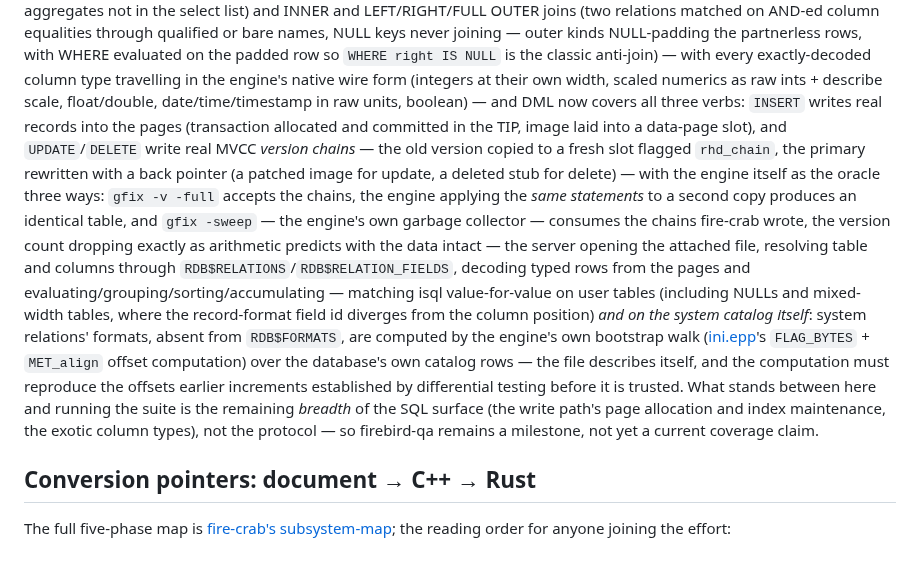
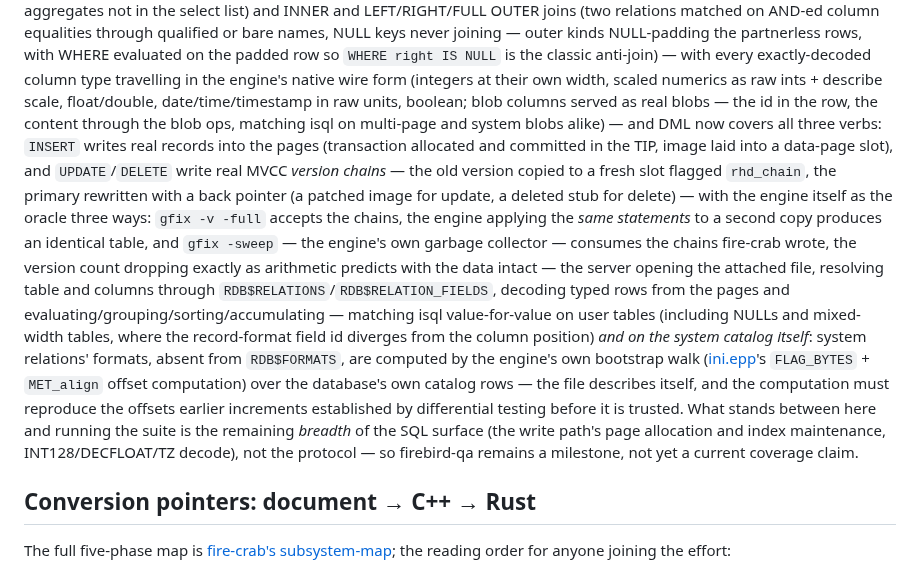
Before and after one commit to mariuz/conceptual-architecture-for-firebird-paper, a Markdown page: firebird-rust-conversion.md, the part around one of its changes. Rendered like a GitHub page.

Commit message:
fire-crab: blob columns served as real blobs over the wire
Submodule bump to 0444a6f (+docs 5a7fae4): blob columns are described
SQL_BLOB, rows carry the on-disk bid as the wire quad, and the server
answers op_open_blob/op_get_segment/op_close_blob by assembling content
from the pages (level 0/1, per-blob segment framing via
rhd_stream_blob). First blob CONTENT differential: node-firebird's
assembled text == isql on a 30000-byte multi-page blob (length/head/
tail), empty and NULL blobs, and a system blob through the computed
system format. All thirteen prior server gates green. Companion doc
updated.

Co-Authored-By: Claude Fable 5 <noreply@anthropic.com>

```diff
--- a/firebird-rust-conversion.md
+++ b/firebird-rust-conversion.md
@@ -70,7 +70,9 @@ padded row so `WHERE right IS NULL` is the classic anti-join) — with every
 exactly-decoded column
 type travelling in the engine's native wire form (integers at their own
 width, scaled numerics as raw ints + describe scale, float/double,
-date/time/timestamp in raw units, boolean) — and DML now covers all three
+date/time/timestamp in raw units, boolean; blob columns served as real
+blobs — the id in the row, the content through the blob ops, matching isql
+on multi-page and system blobs alike) — and DML now covers all three
 verbs: `INSERT` writes real records into the pages (transaction allocated
 and committed in the TIP, image laid into a data-page slot), and
 `UPDATE`/`DELETE` write real MVCC *version chains* — the old version copied
@@ -95,7 +97,7 @@ reproduce the offsets earlier increments established by differential
 testing before it is trusted. What stands between here and
 running the suite is the remaining *breadth* of the SQL surface
 (the write path's page allocation and index
-maintenance, the exotic column types), not the protocol — so firebird-qa remains
+maintenance, INT128/DECFLOAT/TZ decode), not the protocol — so firebird-qa remains
 a milestone, not yet a current coverage claim.
 
 ## Conversion pointers: document → C++ → Rust
```
Also changed, not shown: other parts of firebird-rust-conversion.md (+1 -1 lines).
